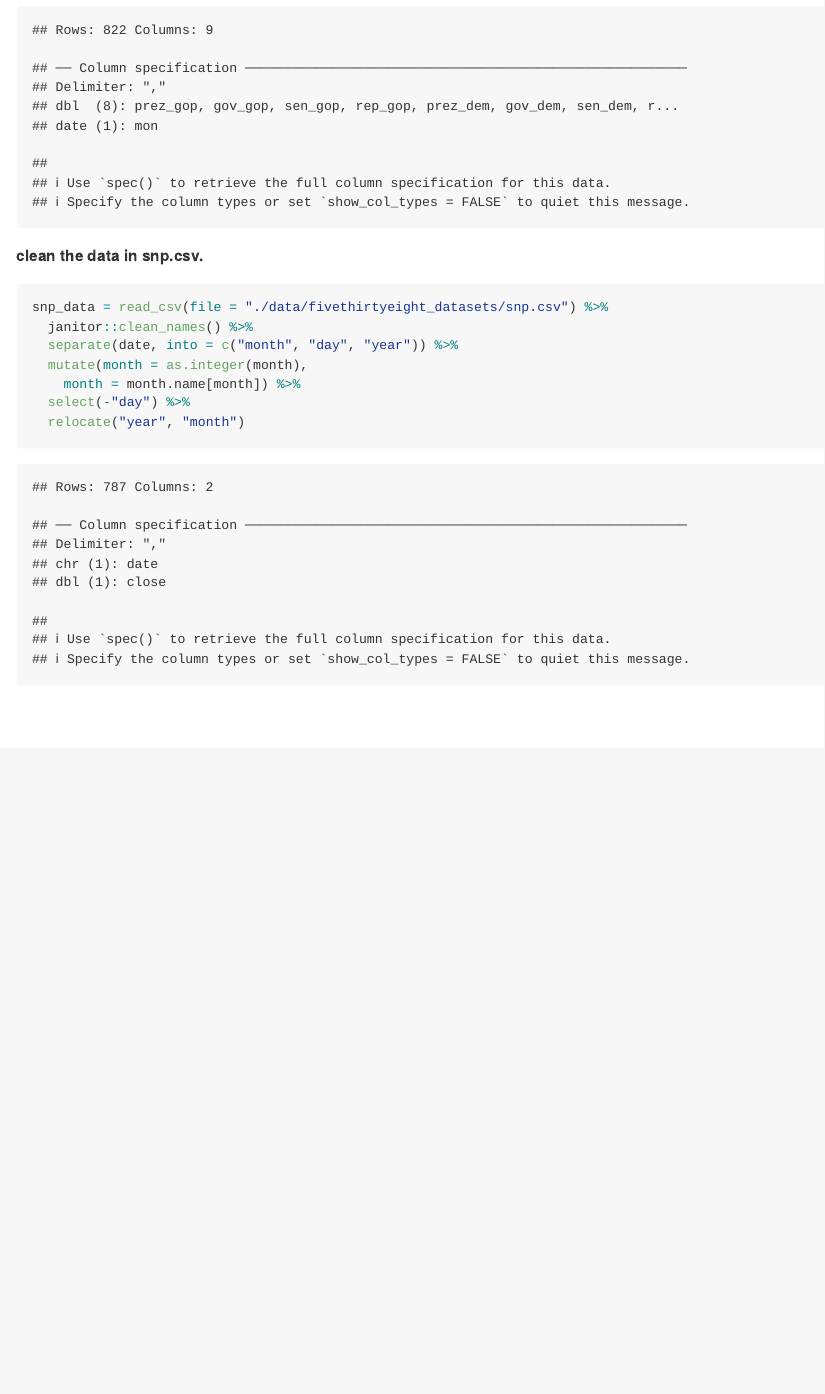
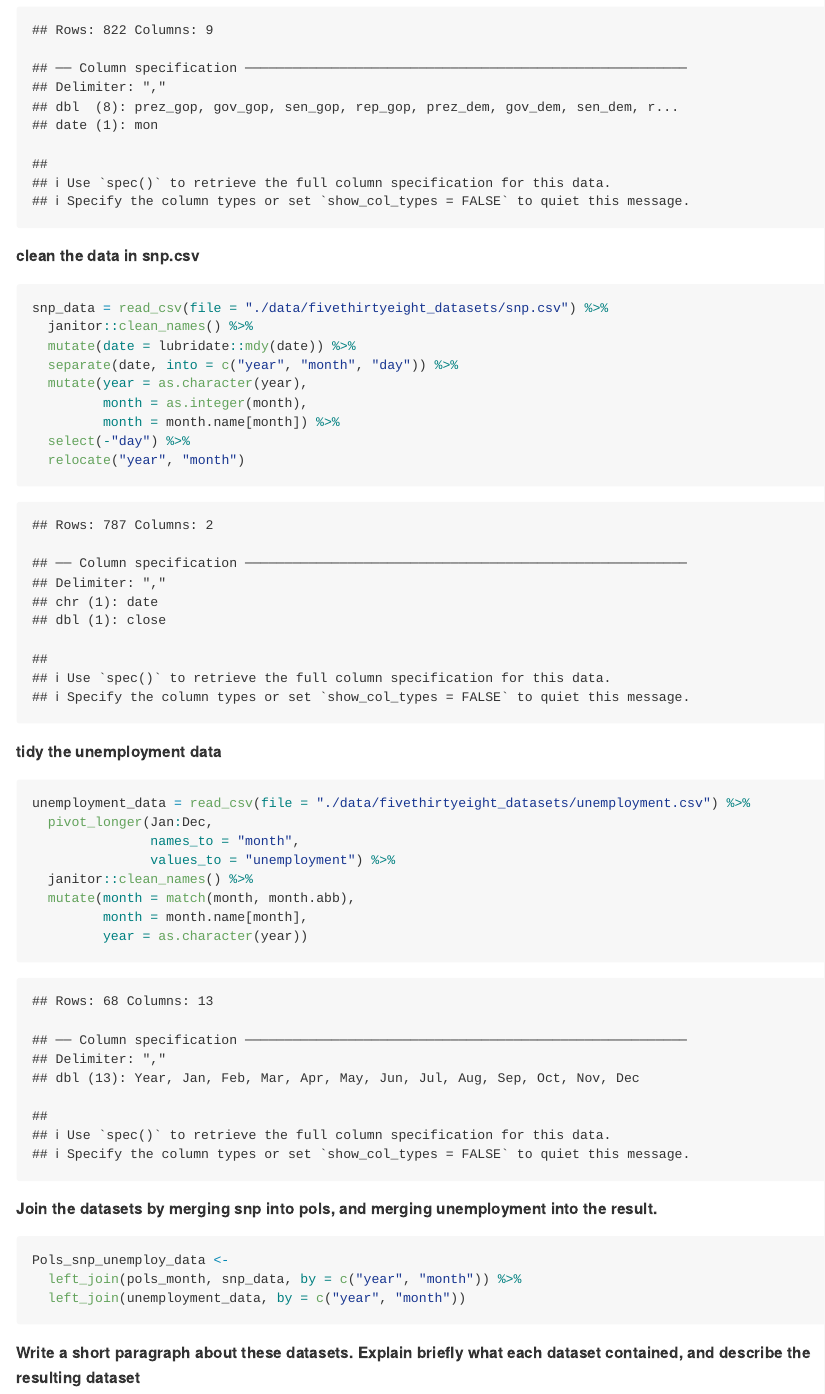
Before and after one commit to WenhanBao/p8105_hw2_wb2366, an R Markdown document (p8105_hw2_wb2366.Rmd): the page in a window 1100 px wide, from 1710 px down before the commit and from 1730 px down after it, so that both start at the same text. The pictures show the output file p8105_hw2_wb2366.md that the author committed with the source, drawn offline in the style of GitHub.

Commit message:
tidy the unemployment data and merge the datasets

````diff
--- a/p8105_hw2_wb2366.Rmd
+++ b/p8105_hw2_wb2366.Rmd
@@ -76,13 +77,36 @@ pols_month = read_csv(file = "./data/fivethirtyeight_datasets/pols-month.csv")%>
   relocate("year", "month", "president")
 ```
 
-**clean the data in snp.csv.**
+**clean the data in snp.csv**
 ```{r clean_snp_data}
 snp_data = read_csv(file = "./data/fivethirtyeight_datasets/snp.csv") %>%
   janitor::clean_names() %>%
-  separate(date, into = c("month", "day", "year")) %>%
-  mutate(month = as.integer(month),
-    month = month.name[month]) %>%
+  mutate(date = lubridate::mdy(date)) %>%
+  separate(date, into = c("year", "month", "day")) %>%
+  mutate(year = as.character(year),
+         month = as.integer(month),
+         month = month.name[month]) %>%
   select(-"day") %>%
   relocate("year", "month")
 ```
+
+**tidy the unemployment data**
+```{r tidy_unemployment_data}
+unemployment_data = read_csv(file = "./data/fivethirtyeight_datasets/unemployment.csv") %>%
+  pivot_longer(Jan:Dec,
+               names_to = "month",
+               values_to = "unemployment") %>%
+  janitor::clean_names() %>%
+  mutate(month = match(month, month.abb),
+         month = month.name[month],
+         year = as.character(year))
+```
+
+**Join the datasets by merging snp into pols, and merging unemployment into the result.**
+```{r}
+Pols_snp_unemploy_data <-
+  left_join(pols_month, snp_data, by = c("year", "month")) %>%
+  left_join(unemployment_data, by = c("year", "month"))
+```
+
+**Write a short paragraph about these datasets. Explain briefly what each dataset contained, and describe the resulting dataset**
````
Also changed, not shown: p8105_hw2_wb2366.md, p8105_hw2_wb2366.Rmd (7 more changed lines).
